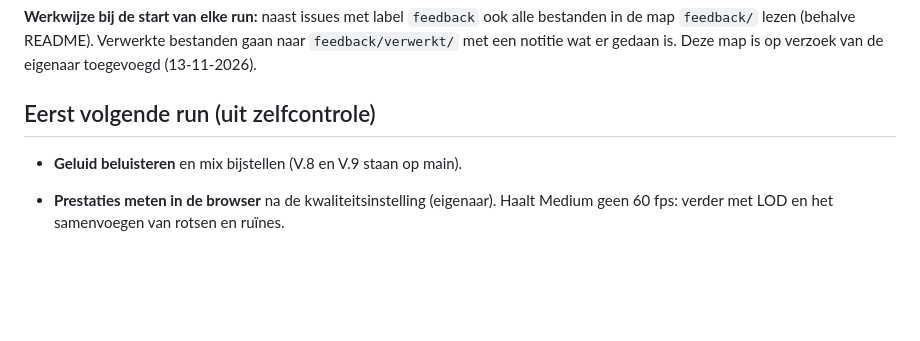
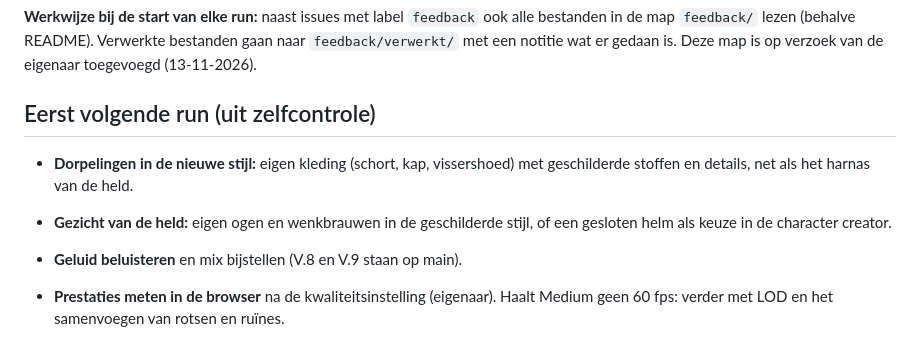
Before and after one commit to m4rk4ever-lang/Fantasy-RPG, a Markdown page: docs/ROADMAP.md, the part around the change. GitHub-like rendering; blank space fills up the shorter version.

```diff
--- a/docs/ROADMAP.md
+++ b/docs/ROADMAP.md
@@ -5,6 +5,9 @@ Blokken van ongeveer 60 minuten. De bouwagent pakt elke run het eerste niet-afge
 **Werkwijze bij de start van elke run:** naast issues met label `feedback` ook alle bestanden in de map `feedback/` lezen (behalve README). Verwerkte bestanden gaan naar `feedback/verwerkt/` met een notitie wat er gedaan is. Deze map is op verzoek van de eigenaar toegevoegd (13-11-2026).
 
 ## Eerst volgende run (uit zelfcontrole)
+
+- **Dorpelingen in de nieuwe stijl:** eigen kleding (schort, kap, vissershoed) met geschilderde stoffen en details, net als het harnas van de held.
+- **Gezicht van de held:** eigen ogen en wenkbrauwen in de geschilderde stijl, of een gesloten helm als keuze in de character creator.
 
 - **Geluid beluisteren** en mix bijstellen (V.8 en V.9 staan op main).
 
```
Also changed, not shown: CHANGELOG.md (+18 -0 lines), docs/screenshots/2026-11-13e/gevecht.png (added), docs/screenshots/2026-11-13e/held_close.png (added), docs/screenshots/2026-11-13e/keeper.png (added), 6 other files.
